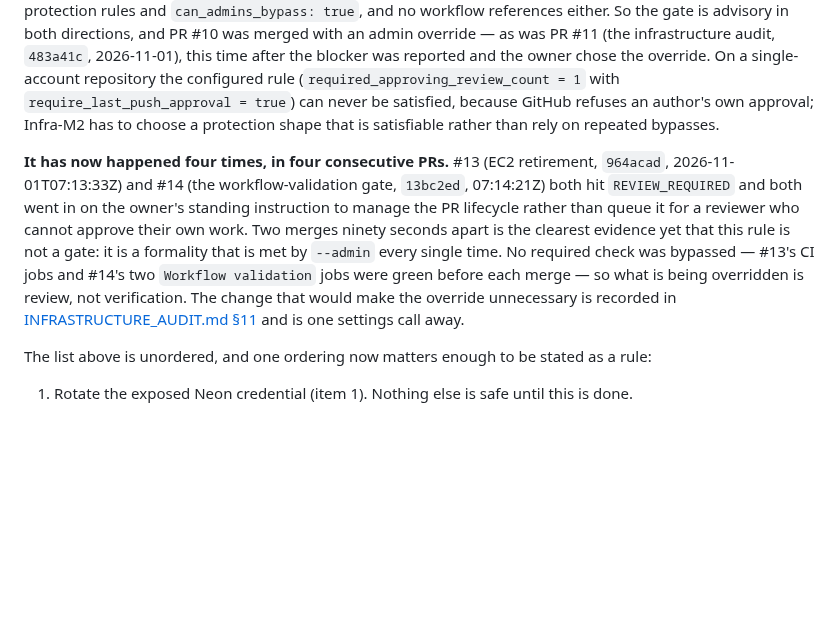
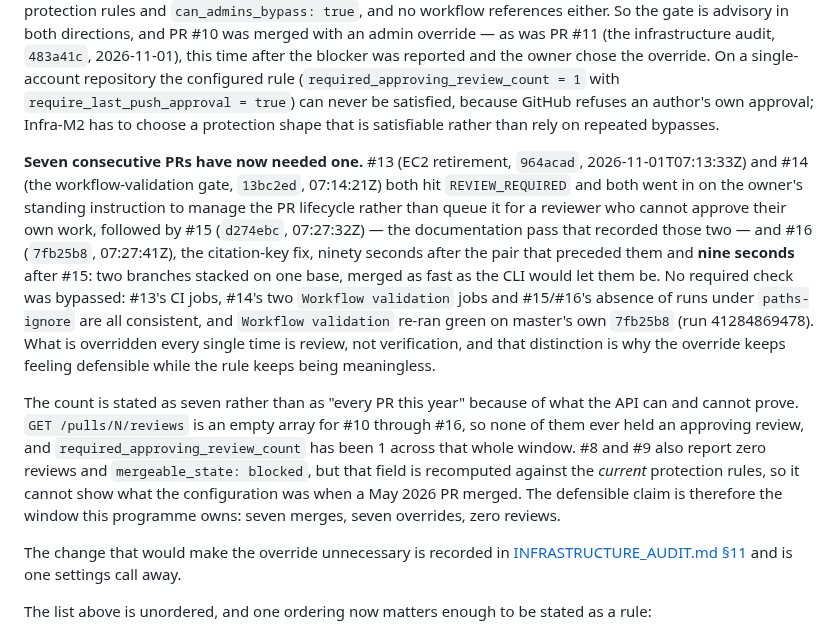
Before and after one commit to shubhamdiyos/gms, a Markdown page: docs/audit/BASELINE_STATUS.md, the part around the change. Drawn GitHub-style; blank space fills up the shorter version.

```diff
--- a/docs/audit/BASELINE_STATUS.md
+++ b/docs/audit/BASELINE_STATUS.md
@@ -359,12 +359,24 @@ override. On a single-account repository the configured rule (`required_approvin
 `require_last_push_approval = true`) can never be satisfied, because GitHub refuses an author's own approval;
 Infra-M2 has to choose a protection shape that is satisfiable rather than rely on repeated bypasses.
 
-**It has now happened four times, in four consecutive PRs.** #13 (EC2 retirement, `964acad`, 2026-11-01T07:13:33Z)
-and #14 (the workflow-validation gate, `13bc2ed`, 07:14:21Z) both hit `REVIEW_REQUIRED` and both went in on the
-owner's standing instruction to manage the PR lifecycle rather than queue it for a reviewer who cannot approve their
-own work. Two merges ninety seconds apart is the clearest evidence yet that this rule is not a gate: it is a
-formality that is met by `--admin` every single time. No required check was bypassed — #13's CI jobs and #14's two
-`Workflow validation` jobs were green before each merge — so what is being overridden is review, not verification.
+**Seven consecutive PRs have now needed one.** #13 (EC2 retirement, `964acad`, 2026-11-01T07:13:33Z) and #14 (the
+workflow-validation gate, `13bc2ed`, 07:14:21Z) both hit `REVIEW_REQUIRED` and both went in on the owner's standing
+instruction to manage the PR lifecycle rather than queue it for a reviewer who cannot approve their own work, followed
+by #15 (`d274ebc`, 07:27:32Z) — the documentation pass that recorded those two — and #16 (`7fb25b8`, 07:27:41Z), the
+citation-key fix, ninety seconds after the pair that preceded them and **nine seconds** after #15: two branches
+stacked on one base, merged as fast as the CLI would let them be. No required check was bypassed: #13's CI jobs,
+#14's two `Workflow validation` jobs and #15/#16's absence of runs under `paths-ignore` are all consistent, and
+`Workflow validation` re-ran green on master's own `7fb25b8` (run 41284869478). What is overridden every single time is
+review, not verification, and that distinction is why the override keeps feeling defensible while the rule keeps being
+meaningless.
+
+The count is stated as seven rather than as "every PR this year" because of what the API can and cannot prove.
+`GET /pulls/N/reviews` is an empty array for #10 through #16, so none of them ever held an approving review, and
+`required_approving_review_count` has been 1 across that whole window. #8 and #9 also report zero reviews and
+`mergeable_state: blocked`, but that field is recomputed against the *current* protection rules, so it cannot show
+what the configuration was when a May 2026 PR merged. The defensible claim is therefore the window this programme
+owns: seven merges, seven overrides, zero reviews.
+
 The change that would make the override unnecessary is recorded in
 [INFRASTRUCTURE_AUDIT.md §11](../infrastructure/INFRASTRUCTURE_AUDIT.md) and is one settings call away.
 
```
Also changed, not shown: docs/infrastructure/INFRASTRUCTURE_AUDIT.md (+21 -17 lines), docs/infrastructure/PRODUCTION_READINESS_MATRIX.md (+2 -2 lines).
